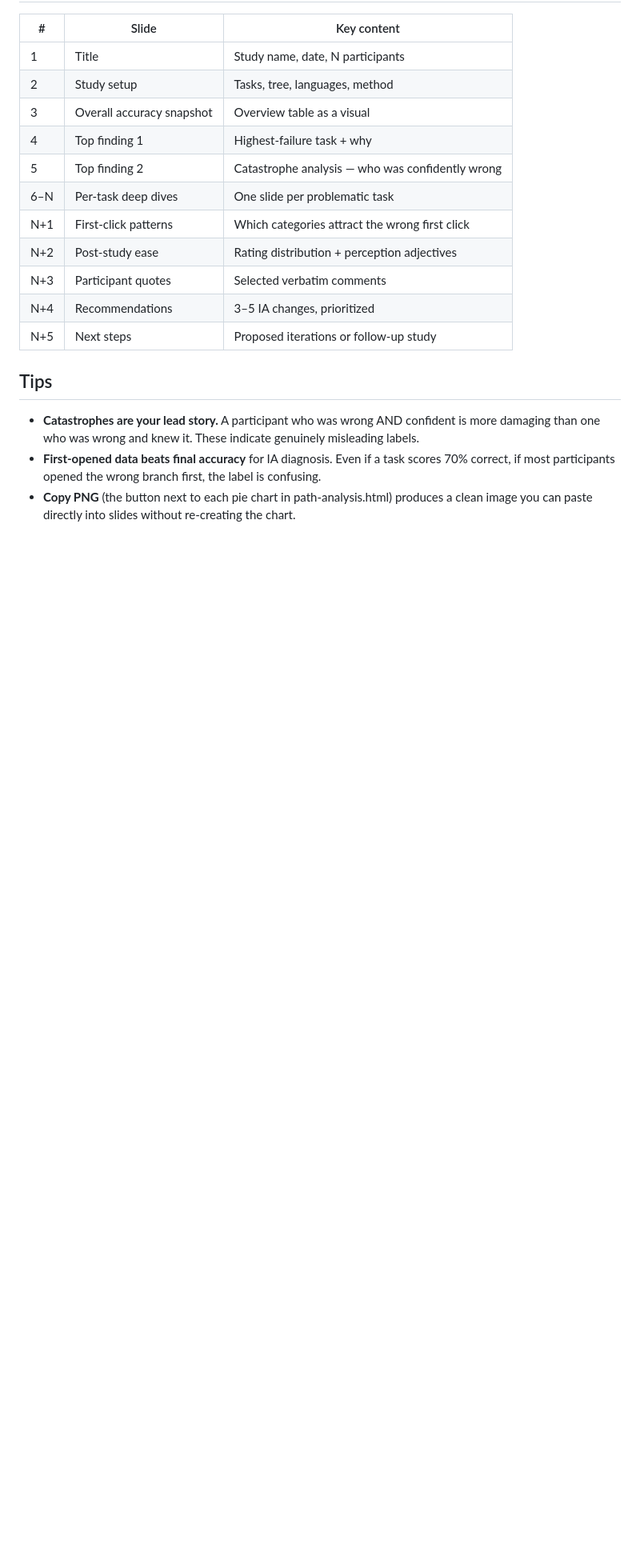
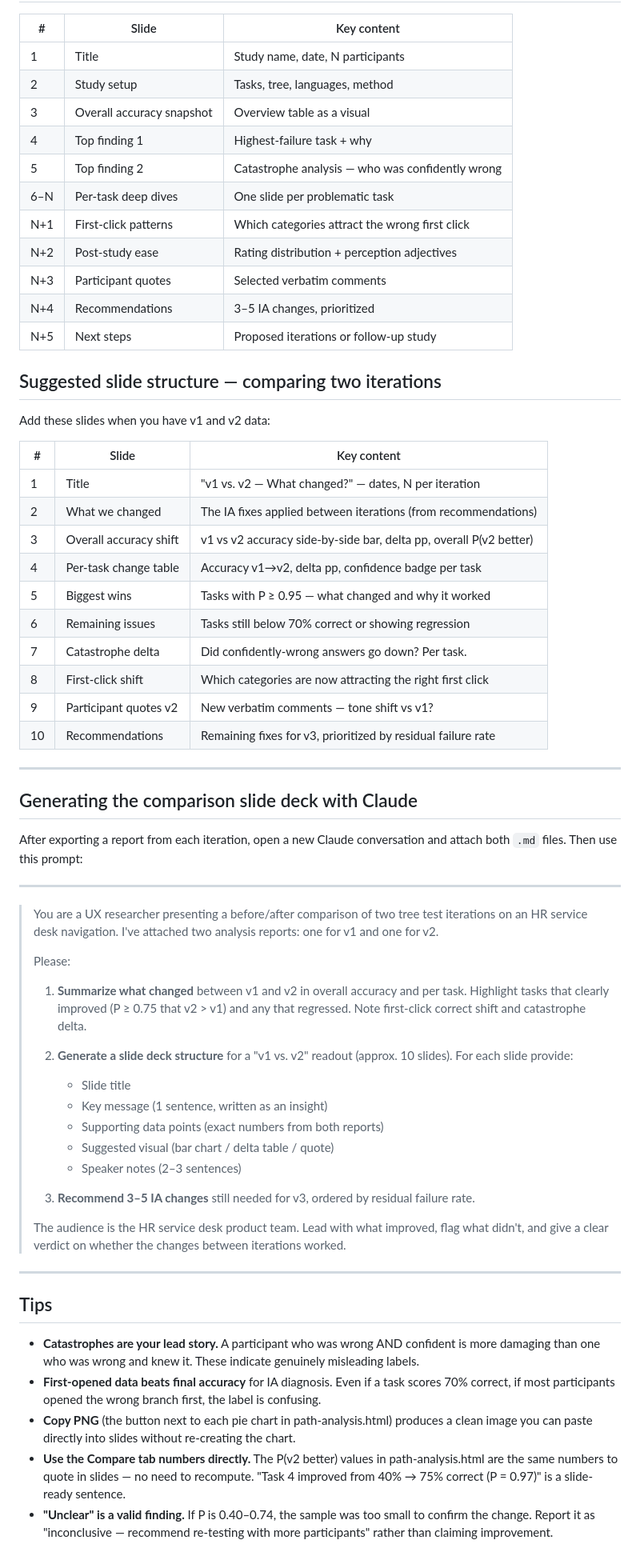
Before and after one commit to blork02/tree-test-standalone, a Markdown page: SLIDES-GUIDE.md, the part around one of its changes. Shown at 80% size. GitHub-like rendering; blank space fills up the shorter version.

Commit message:
Guides update
ADD: added informations about iterations comparisons within the analysis and slides guides

```diff
--- a/SLIDES-GUIDE.md
+++ b/SLIDES-GUIDE.md
@@ -65,8 +65,54 @@ Provide the Figma file URL when prompted. Claude will use the Figma MCP to write
 | N+4 | Recommendations | 3–5 IA changes, prioritized |
 | N+5 | Next steps | Proposed iterations or follow-up study |
 
+## Suggested slide structure — comparing two iterations
+
+Add these slides when you have v1 and v2 data:
+
+| # | Slide | Key content |
+|---|---|---|
+| 1 | Title | "v1 vs. v2 — What changed?" — dates, N per iteration |
+| 2 | What we changed | The IA fixes applied between iterations (from recommendations) |
+| 3 | Overall accuracy shift | v1 vs v2 accuracy side-by-side bar, delta pp, overall P(v2 better) |
+| 4 | Per-task change table | Accuracy v1→v2, delta pp, confidence badge per task |
+| 5 | Biggest wins | Tasks with P ≥ 0.95 — what changed and why it worked |
+| 6 | Remaining issues | Tasks still below 70% correct or showing regression |
+| 7 | Catastrophe delta | Did confidently-wrong answers go down? Per task. |
+| 8 | First-click shift | Which categories are now attracting the right first click |
+| 9 | Participant quotes v2 | New verbatim comments — tone shift vs v1? |
+| 10 | Recommendations | Remaining fixes for v3, prioritized by residual failure rate |
+
+---
+
+## Generating the comparison slide deck with Claude
+
+After exporting a report from each iteration, open a new Claude conversation and attach both `.md` files. Then use this prompt:
+
+---
+
+> You are a UX researcher presenting a before/after comparison of two tree test iterations on an HR service desk navigation. I've attached two analysis reports: one for v1 and one for v2.
+>
+> Please:
+>
+> 1. **Summarize what changed** between v1 and v2 in overall accuracy and per task. Highlight tasks that clearly improved (P ≥ 0.75 that v2 > v1) and any that regressed. Note first-click correct shift and catastrophe delta.
+>
+> 2. **Generate a slide deck structure** for a "v1 vs. v2" readout (approx. 10 slides). For each slide provide:
+>    - Slide title
+>    - Key message (1 sentence, written as an insight)
+>    - Supporting data points (exact numbers from both reports)
+>    - Suggested visual (bar chart / delta table / quote)
+>    - Speaker notes (2–3 sentences)
+>
+> 3. **Recommend 3–5 IA changes** still needed for v3, ordered by residual failure rate.
+>
+> The audience is the HR service desk product team. Lead with what improved, flag what didn't, and give a clear verdict on whether the changes between iterations worked.
+
+---
+
 ## Tips
 
 - **Catastrophes are your lead story.** A participant who was wrong AND confident is more damaging than one who was wrong and knew it. These indicate genuinely misleading labels.
 - **First-opened data beats final accuracy** for IA diagnosis. Even if a task scores 70% correct, if most participants opened the wrong branch first, the label is confusing.
 - **Copy PNG** (the button next to each pie chart in path-analysis.html) produces a clean image you can paste directly into slides without re-creating the chart.
+- **Use the Compare tab numbers directly.** The P(v2 better) values in path-analysis.html are the same numbers to quote in slides — no need to recompute. "Task 4 improved from 40% → 75% correct (P = 0.97)" is a slide-ready sentence.
+- **"Unclear" is a valid finding.** If P is 0.40–0.74, the sample was too small to confirm the change. Report it as "inconclusive — recommend re-testing with more participants" rather than claiming improvement.
```
Also changed, not shown: other parts of SLIDES-GUIDE.md (+1 -1 lines), ANALYSIS.md (+29 -0 lines).
